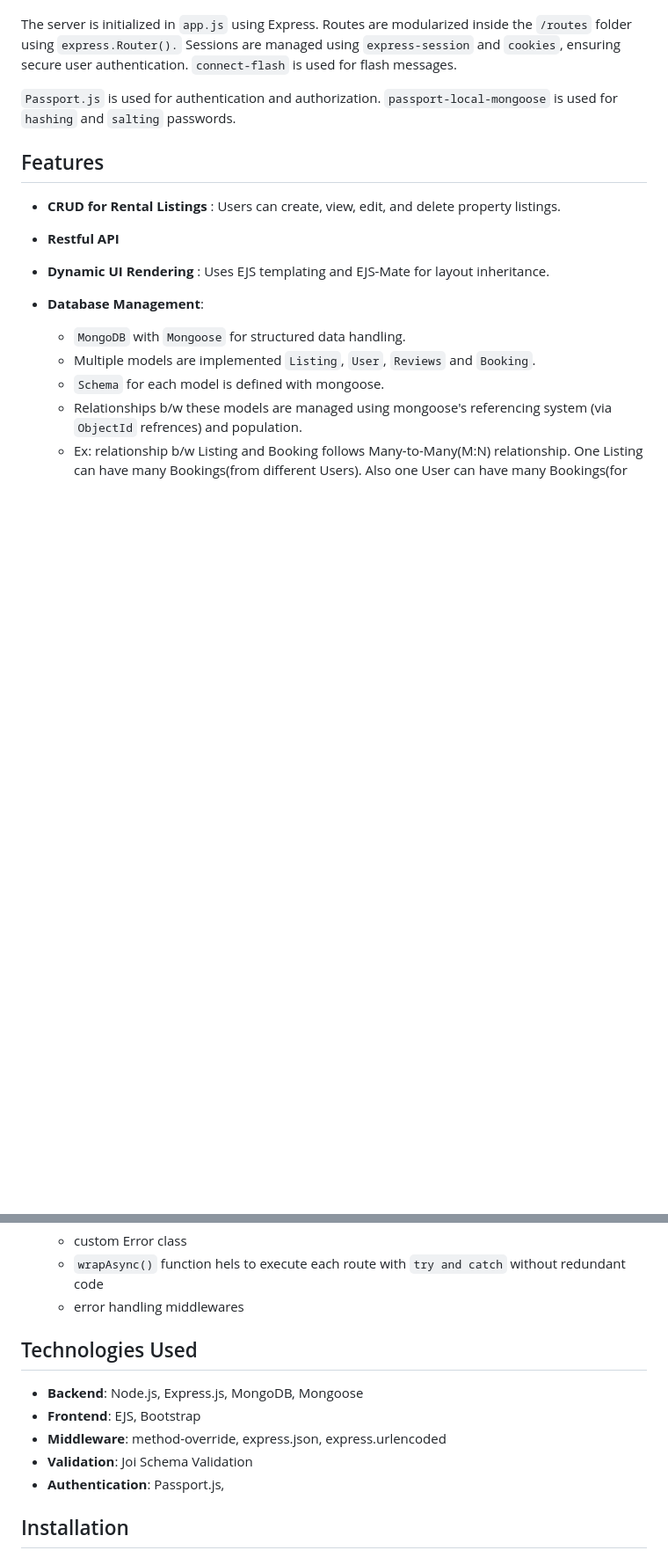
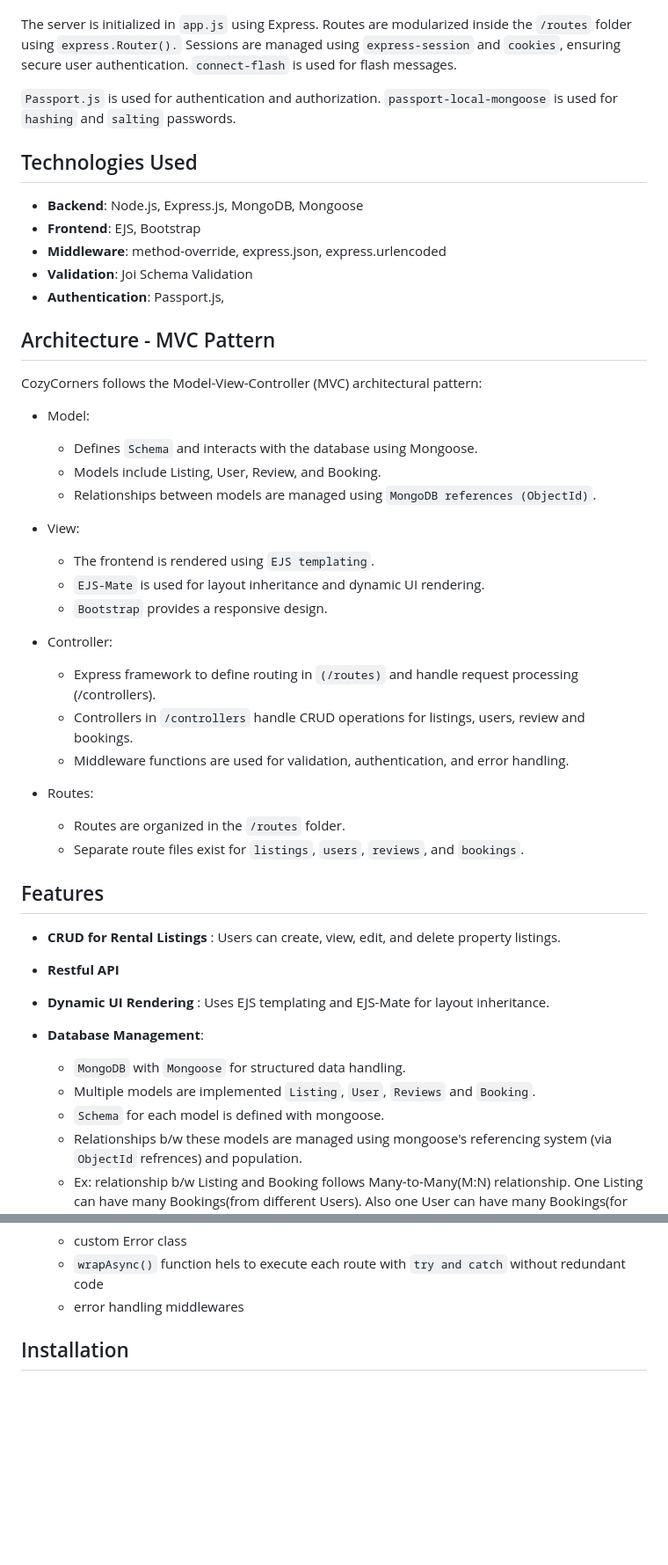
Before and after one commit to KajalMishra-29/Cozy-Corners-fullstack, a Markdown page: readme.md, 2 parts joined by grey strips. Shown at 88% size. Drawn GitHub-style; blank space fills up the shorter version.

Commit message:
mvc in readme

```diff
--- a/readme.md
+++ b/readme.md
@@ -11,6 +11,40 @@ Sessions are managed using `express-session` and `cookies`, ensuring secure user
 
 `Passport.js` is used for authentication and authorization.
 `passport-local-mongoose` is used for `hashing` and `salting` passwords.
+
+## Technologies Used
+
+- **Backend**: Node.js, Express.js, MongoDB, Mongoose
+- **Frontend**: EJS, Bootstrap
+- **Middleware**: method-override, express.json, express.urlencoded
+- **Validation**: Joi Schema Validation
+- **Authentication**: Passport.js,
+
+## Architecture - MVC Pattern
+
+CozyCorners follows the Model-View-Controller (MVC) architectural pattern:
+
+- Model:
+
+  - Defines `Schema` and interacts with the database using Mongoose.
+  - Models include Listing, User, Review, and Booking.
+  - Relationships between models are managed using `MongoDB references (ObjectId)`.
+
+- View:
+
+  - The frontend is rendered using `EJS templating`.
+  - `EJS-Mate` is used for layout inheritance and dynamic UI rendering.
+  - `Bootstrap` provides a responsive design.
+
+- Controller:
+
+  - Express framework to define routing in `(/routes)` and handle request processing (/controllers).
+  - Controllers in `/controllers` handle CRUD operations for listings, users, review and bookings.
+  - Middleware functions are used for validation, authentication, and error handling.
+
+- Routes:
+  - Routes are organized in the `/routes` folder.
+  - Separate route files exist for `listings`, `users`, `reviews`, and `bookings`.
 
 ## Features
 
@@ -54,14 +88,6 @@ Sessions are managed using `express-session` and `cookies`, ensuring secure user
   - custom Error class
   - `wrapAsync()` function hels to execute each route with `try and catch` without redundant code
   - error handling middlewares
-
-## Technologies Used
-
-- **Backend**: Node.js, Express.js, MongoDB, Mongoose
-- **Frontend**: EJS, Bootstrap
-- **Middleware**: method-override, express.json, express.urlencoded
-- **Validation**: Joi Schema Validation
-- **Authentication**: Passport.js,
 
 ## Installation
 
```
